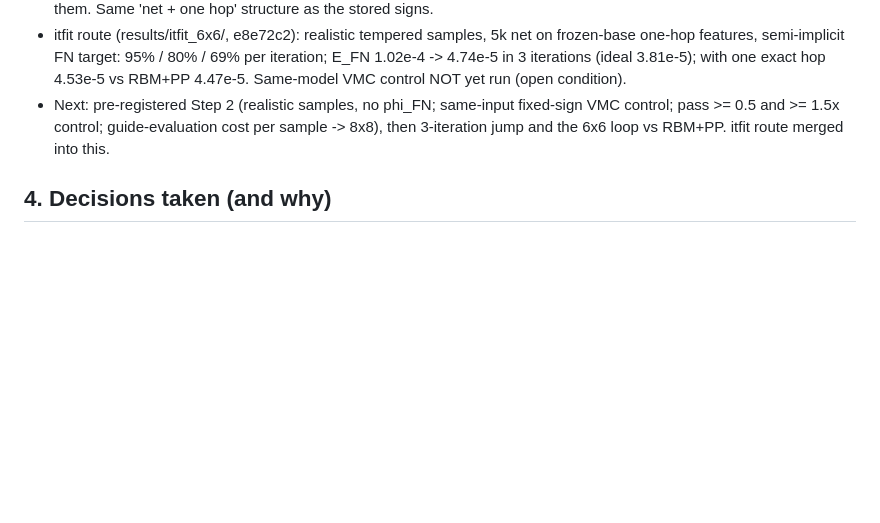
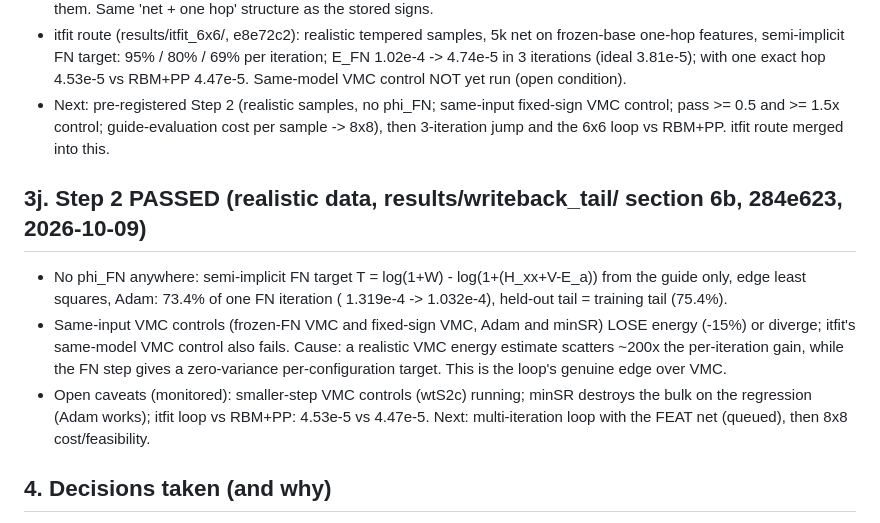
Before and after one commit to aotaifi/Chatty, a Markdown page: projects/j1j2/RESEARCH_MAP.md, the part around the change. Rendered like a GitHub page; blank space fills up the shorter version.

Commit message:
Research map: Step 2 passed (FN target zero-variance vs noisy VMC)
Co-Authored-By: Claude Opus 5.5 <noreply@anthropic.com>

```diff
--- a/projects/j1j2/RESEARCH_MAP.md
+++ b/projects/j1j2/RESEARCH_MAP.md
@@ -78,6 +78,11 @@ One page that holds the thread of our discussions. Details live in CLAUDE_TAKE.m
 - itfit route (results/itfit_6x6/, e8e72c2): realistic tempered samples, 5k net on frozen-base one-hop features, semi-implicit FN target: 95% / 80% / 69% per iteration; E_FN 1.02e-4 -> 4.74e-5 in 3 iterations (ideal 3.81e-5); with one exact hop <H> 4.53e-5 vs RBM+PP 4.47e-5. Same-model VMC control NOT yet run (open condition).
 - Next: pre-registered Step 2 (realistic samples, no phi_FN; same-input fixed-sign VMC control; pass >= 0.5 and >= 1.5x control; guide-evaluation cost per sample -> 8x8), then 3-iteration jump and the 6x6 loop vs RBM+PP. itfit route merged into this.
 
+## 3j. Step 2 PASSED (realistic data, results/writeback_tail/ section 6b, 284e623, 2026-10-09)
+- No phi_FN anywhere: semi-implicit FN target T = log(1+W) - log(1+(H_xx+V-E_a)) from the guide only, edge least squares, Adam: 73.4% of one FN iteration (<H> 1.319e-4 -> 1.032e-4), held-out tail = training tail (75.4%).
+- Same-input VMC controls (frozen-FN VMC and fixed-sign <H> VMC, Adam and minSR) LOSE energy (-15%) or diverge; itfit's same-model VMC control also fails. Cause: a realistic VMC energy estimate scatters ~200x the per-iteration gain, while the FN step gives a zero-variance per-configuration target. This is the loop's genuine edge over VMC.
+- Open caveats (monitored): smaller-step VMC controls (wtS2c) running; minSR destroys the bulk on the regression (Adam works); itfit loop vs RBM+PP: 4.53e-5 vs 4.47e-5. Next: multi-iteration loop with the FEAT net (queued), then 8x8 cost/feasibility.
+
 ## 4. Decisions taken (and why)
 - RULE (PI, 2026-10-08): a route is declared failed only when the failure is understood and pinned to a conceptual limit that cannot be fixed. Before that: diagnose (optimizer, convergence, sampling, literature) and try the better method. Section 3e write-back verdict is downgraded to INCONCLUSIVE (cause: Adam, not converged).
 - FN = signs + referee/bound; amplitude objective = fixed-sign VMC energy with a second-order optimizer (test A, 2026-10-06).
```
